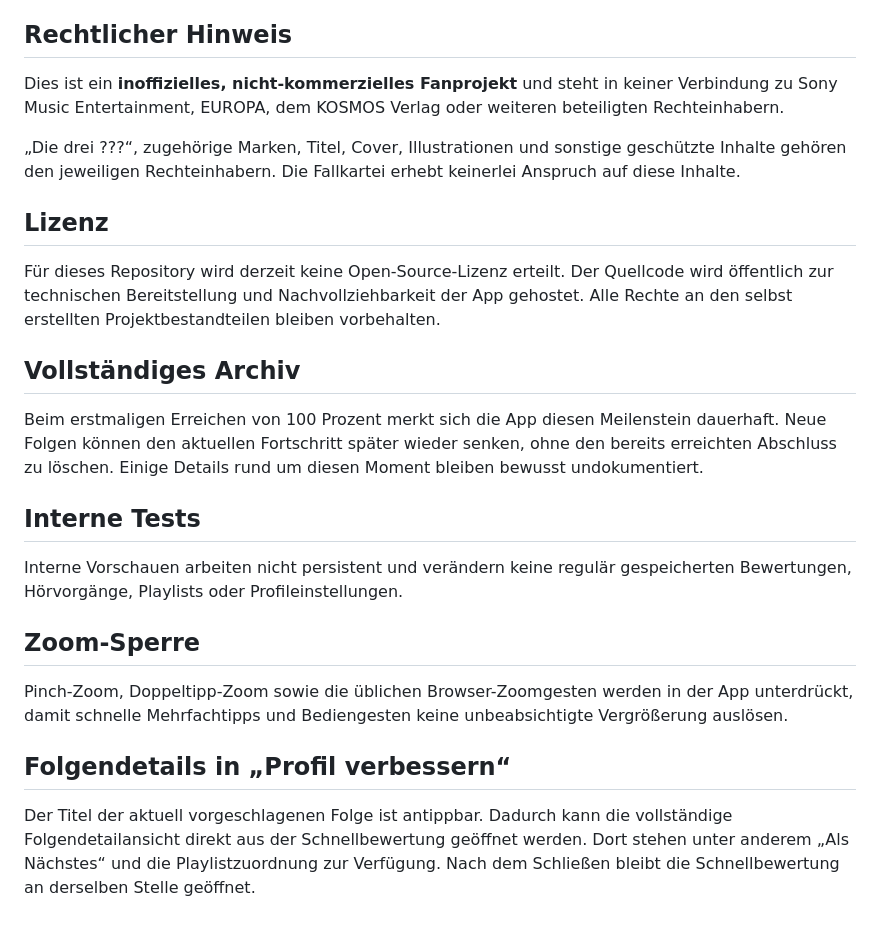
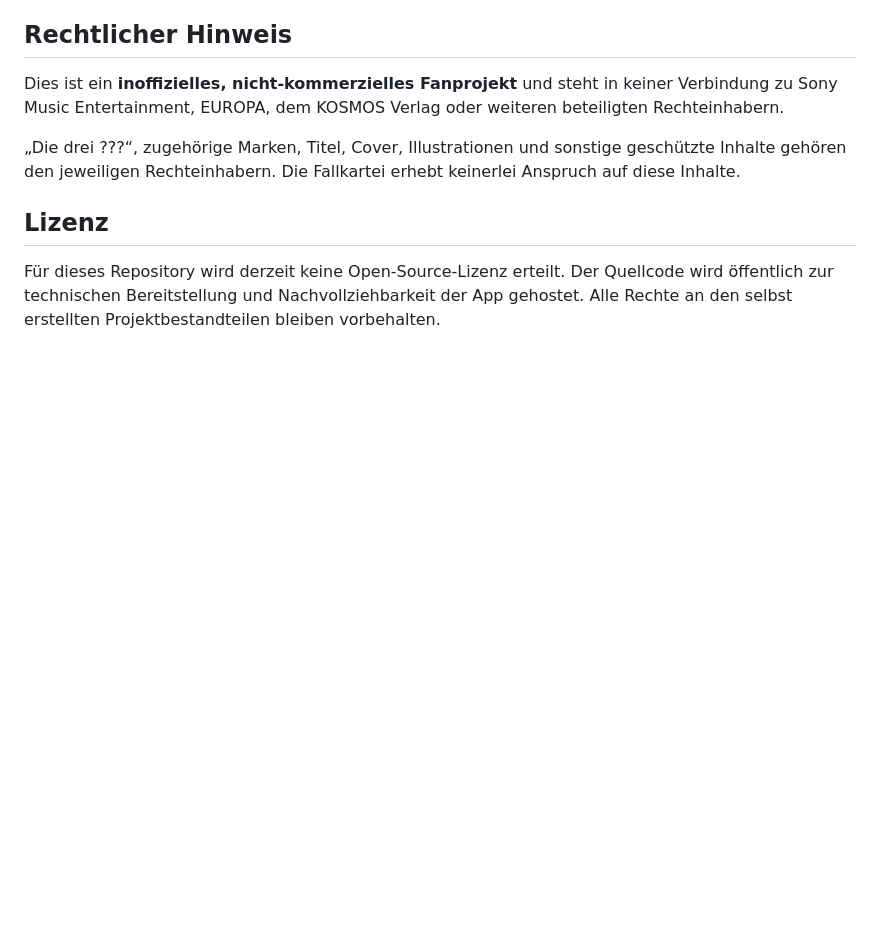
Before and after one commit to HuckleberryLovesYou/fallkartei, a Markdown page: README.md, the part around the change. Drawn GitHub-style; blank space fills up the shorter version.

```diff
--- a/README.md
+++ b/README.md
@@ -167,28 +167,3 @@ Dies ist ein **inoffizielles, nicht-kommerzielles Fanprojekt** und steht in kein
 ## Lizenz
 
 Für dieses Repository wird derzeit keine Open-Source-Lizenz erteilt. Der Quellcode wird öffentlich zur technischen Bereitstellung und Nachvollziehbarkeit der App gehostet. Alle Rechte an den selbst erstellten Projektbestandteilen bleiben vorbehalten.
-
-## Vollständiges Archiv
-
-Beim erstmaligen Erreichen von 100 Prozent merkt sich die App diesen Meilenstein dauerhaft.
-Neue Folgen können den aktuellen Fortschritt später wieder senken, ohne den bereits erreichten
-Abschluss zu löschen. Einige Details rund um diesen Moment bleiben bewusst undokumentiert.
-
-## Interne Tests
-
-Interne Vorschauen arbeiten nicht persistent und verändern keine regulär gespeicherten
-Bewertungen, Hörvorgänge, Playlists oder Profileinstellungen.
-
-
-## Zoom-Sperre
-
-Pinch-Zoom, Doppeltipp-Zoom sowie die üblichen Browser-Zoomgesten werden in der App unterdrückt,
-damit schnelle Mehrfachtipps und Bediengesten keine unbeabsichtigte Vergrößerung auslösen.
-
-
-## Folgendetails in „Profil verbessern“
-
-Der Titel der aktuell vorgeschlagenen Folge ist antippbar. Dadurch kann die vollständige
-Folgendetailansicht direkt aus der Schnellbewertung geöffnet werden. Dort stehen unter anderem
-„Als Nächstes“ und die Playlistzuordnung zur Verfügung. Nach dem Schließen bleibt die
-Schnellbewertung an derselben Stelle geöffnet.
```
